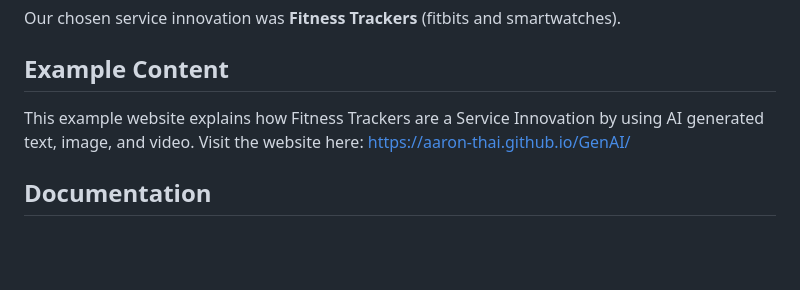
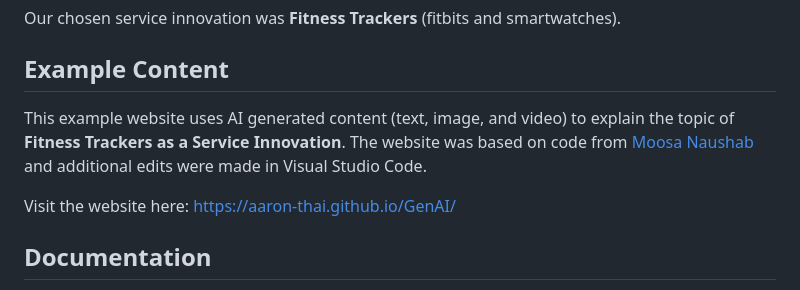
Before and after one commit to Aaron-Thai/GenAI, a Markdown page: README.md, the part around the change. Drawn GitHub-style; blank space fills up the shorter version.

```diff
--- a/README.md
+++ b/README.md
@@ -12,7 +12,8 @@ To accomplish this, each person participates in testing three different AI tools
 Our chosen service innovation was **Fitness Trackers** (fitbits and smartwatches).
 
 ## Example Content
-This example website explains how Fitness Trackers are a Service Innovation by using AI generated text, image, and video.
+This example website uses AI generated content (text, image, and video) to explain the topic of **Fitness Trackers as a Service Innovation**. The website was based on code from [Moosa Naushab](https://www.linkedin.com/in/moosan/) and additional edits were made in Visual Studio Code.
+
 Visit the website here: https://aaron-thai.github.io/GenAI/
 
 ## Documentation
```
